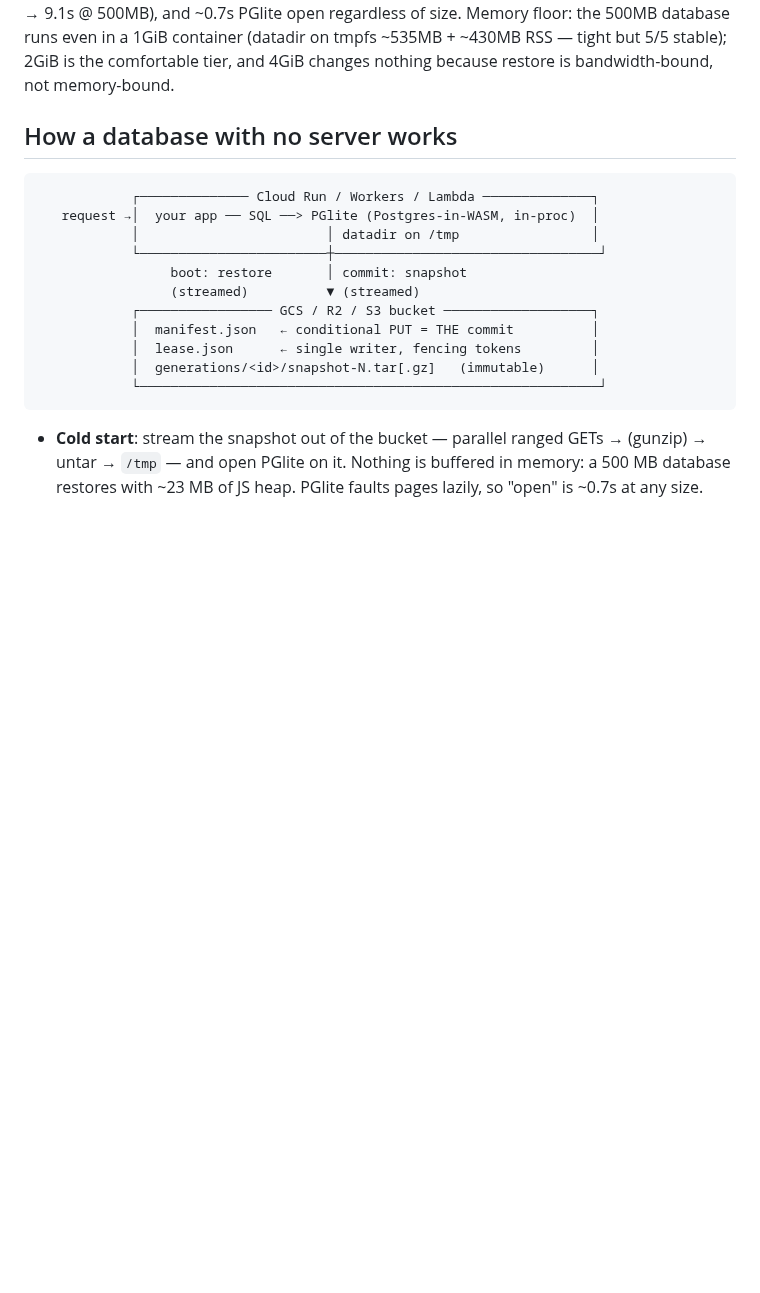
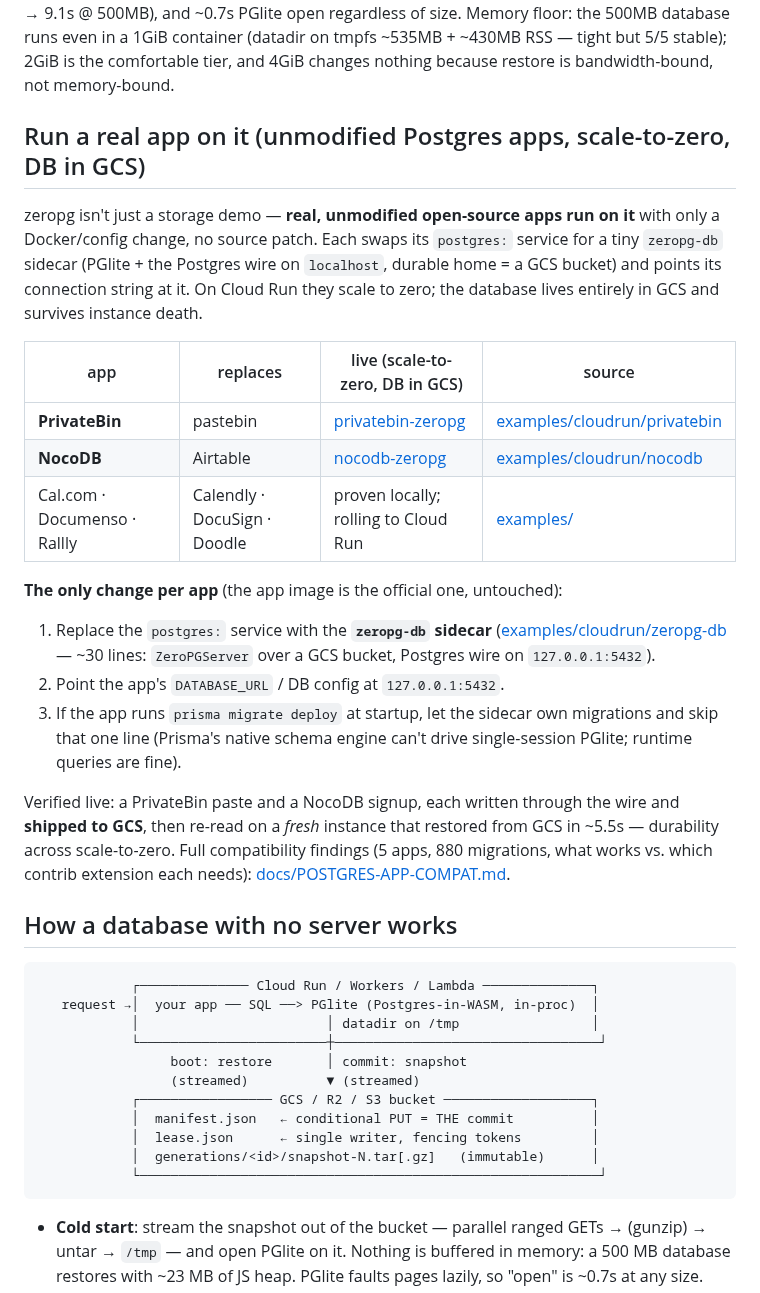
Before and after one commit to reisepass/zeropg, a Markdown page: README.md, the part around the change. Drawn GitHub-style; blank space fills up the shorter version.

Commit message:
README: add 'run a real app on it' section linking live PrivateBin + NocoDB on Cloud Run (DB in GCS) + the per-app change

```diff
--- a/README.md
+++ b/README.md
@@ -31,6 +31,24 @@ Each page tells you whether it was served cold (instance woke from zero and rest
 **§ The standalone demo is the "dedicated Postgres instance" face** of the same engine: instead of a notes app it exposes the database itself — `POST /sql` for arbitrary SQL and a default-on [PostgREST](https://postgrest.org) auto-API at `/rest/<table>` — on the same scale-to-zero IBM Code Engine + COS stack (see [scripts/deploy-standalone-ibm.sh](scripts/deploy-standalone-ibm.sh)). It serves a real Postgres 18.3 over HTTP that idles to zero and restores from the bucket on wake. The raw 5432 wire port stays loopback (it makes the image Fly.io-ready; Code Engine and Cloud Run can't accept raw Postgres TCP).
 
 Numbers from 20 forced cold starts per size on Cloud Run (1 vCPU + startup boost, europe-west1, same-region GCS), end-to-end from the client. The split: ~2s container start (the platform's floor — it dominates for small DBs), restore pipeline scaling with size (1.3s @ 10MB → 9.1s @ 500MB), and ~0.7s PGlite open regardless of size. Memory floor: the 500MB database runs even in a 1GiB container (datadir on tmpfs ~535MB + ~430MB RSS — tight but 5/5 stable); 2GiB is the comfortable tier, and 4GiB changes nothing because restore is bandwidth-bound, not memory-bound.
+
+## Run a real app on it (unmodified Postgres apps, scale-to-zero, DB in GCS)
+
+zeropg isn't just a storage demo — **real, unmodified open-source apps run on it** with only a Docker/config change, no source patch. Each swaps its `postgres:` service for a tiny `zeropg-db` sidecar (PGlite + the Postgres wire on `localhost`, durable home = a GCS bucket) and points its connection string at it. On Cloud Run they scale to zero; the database lives entirely in GCS and survives instance death.
+
+| app | replaces | live (scale-to-zero, DB in GCS) | source |
+|---|---|---|---|
+| **PrivateBin** | pastebin | [privatebin-zeropg](https://privatebin-zeropg-71428757273.europe-west1.run.app) | [examples/cloudrun/privatebin](examples/cloudrun/privatebin) |
+| **NocoDB** | Airtable | [nocodb-zeropg](https://nocodb-zeropg-71428757273.europe-west1.run.app) | [examples/cloudrun/nocodb](examples/cloudrun/nocodb) |
+| Cal.com · Documenso · Rallly | Calendly · DocuSign · Doodle | proven locally; rolling to Cloud Run | [examples/](examples/) |
+
+**The only change per app** (the app image is the official one, untouched):
+
+1. Replace the `postgres:` service with the **`zeropg-db` sidecar** ([examples/cloudrun/zeropg-db](examples/cloudrun/zeropg-db) — ~30 lines: `ZeroPGServer` over a GCS bucket, Postgres wire on `127.0.0.1:5432`).
+2. Point the app's `DATABASE_URL` / DB config at `127.0.0.1:5432`.
+3. If the app runs `prisma migrate deploy` at startup, let the sidecar own migrations and skip that one line (Prisma's native schema engine can't drive single-session PGlite; runtime queries are fine).
+
+Verified live: a PrivateBin paste and a NocoDB signup, each written through the wire and **shipped to GCS**, then re-read on a *fresh* instance that restored from GCS in ~5.5s — durability across scale-to-zero. Full compatibility findings (5 apps, 880 migrations, what works vs. which contrib extension each needs): [docs/POSTGRES-APP-COMPAT.md](docs/POSTGRES-APP-COMPAT.md).
 
 ## How a database with no server works
 
```
